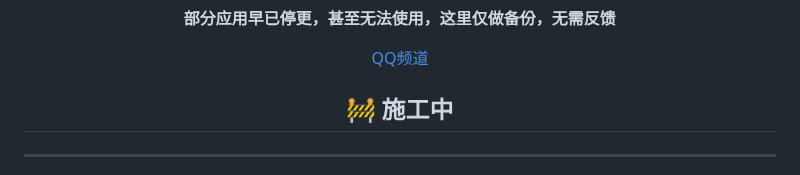
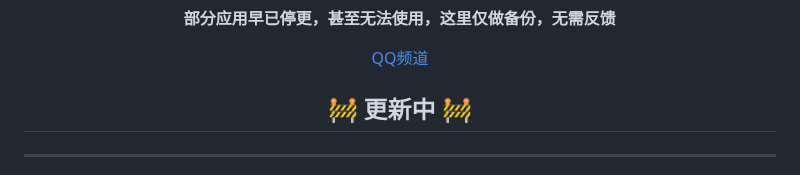
Before and after one commit to Easyllls/AppList, a Markdown page: README.md, the part around the change. Rendered like a GitHub page.

```diff
--- a/README.md
+++ b/README.md
@@ -16,7 +16,7 @@
 
 [QQ频道](https://pd.qq.com/s/akqek6a90?b=9)
 
-## 🚧 施工中
+## 🚧 更新中 🚧
 
 </div>
 
```
